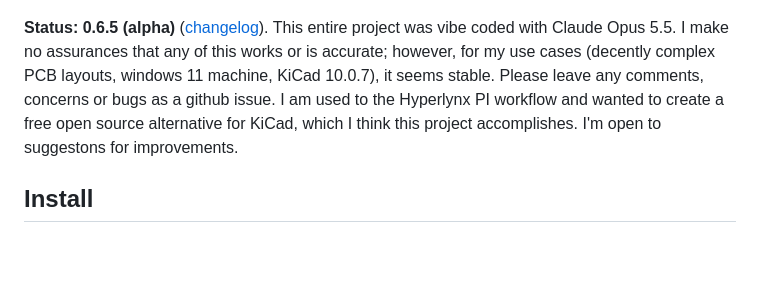
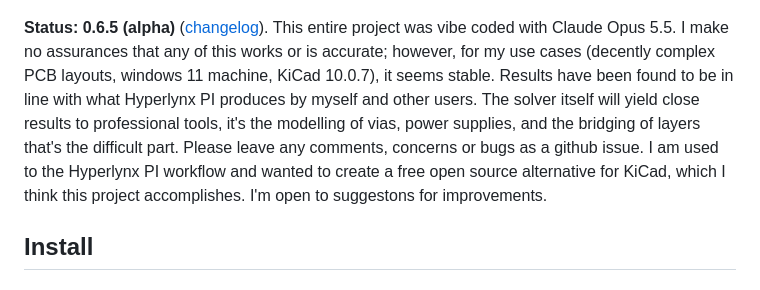
Before and after one commit to Tomachie/KiPI, a Markdown page: README.md, the part around the change. GitHub-like rendering; blank space fills up the shorter version.

```diff
--- a/README.md
+++ b/README.md
@@ -19,7 +19,7 @@ KiPI is a HyperLynx-PI-style DC drop analyzer that runs as a KiCad 9 and 10 IPC
 
 ![KiPI main window: nets and layers on the left, the board in 3D, the PI setup on the right](docs/images/overview.png)
 
-**Status: 0.6.5 (alpha)** ([changelog](docs/CHANGELOG.md)). This entire project was vibe coded with Claude Opus 5.5. I make no assurances that any of this works or is accurate; however, for my use cases (decently complex PCB layouts, windows 11 machine, KiCad 10.0.7), it seems stable. Please leave any comments, concerns or bugs as a github issue. I am used to the Hyperlynx PI workflow and wanted to create a free open source alternative for KiCad, which I think this project accomplishes. I'm open to suggestons for improvements.
+**Status: 0.6.5 (alpha)** ([changelog](docs/CHANGELOG.md)). This entire project was vibe coded with Claude Opus 5.5. I make no assurances that any of this works or is accurate; however, for my use cases (decently complex PCB layouts, windows 11 machine, KiCad 10.0.7), it seems stable. Results have been found to be in line with what Hyperlynx PI produces by myself and other users. The solver itself will yield close results to professional tools, it's the modelling of vias, power supplies, and the bridging of layers that's the difficult part. Please leave any comments, concerns or bugs as a github issue. I am used to the Hyperlynx PI workflow and wanted to create a free open source alternative for KiCad, which I think this project accomplishes. I'm open to suggestons for improvements.
 
 ## Install
 
```
